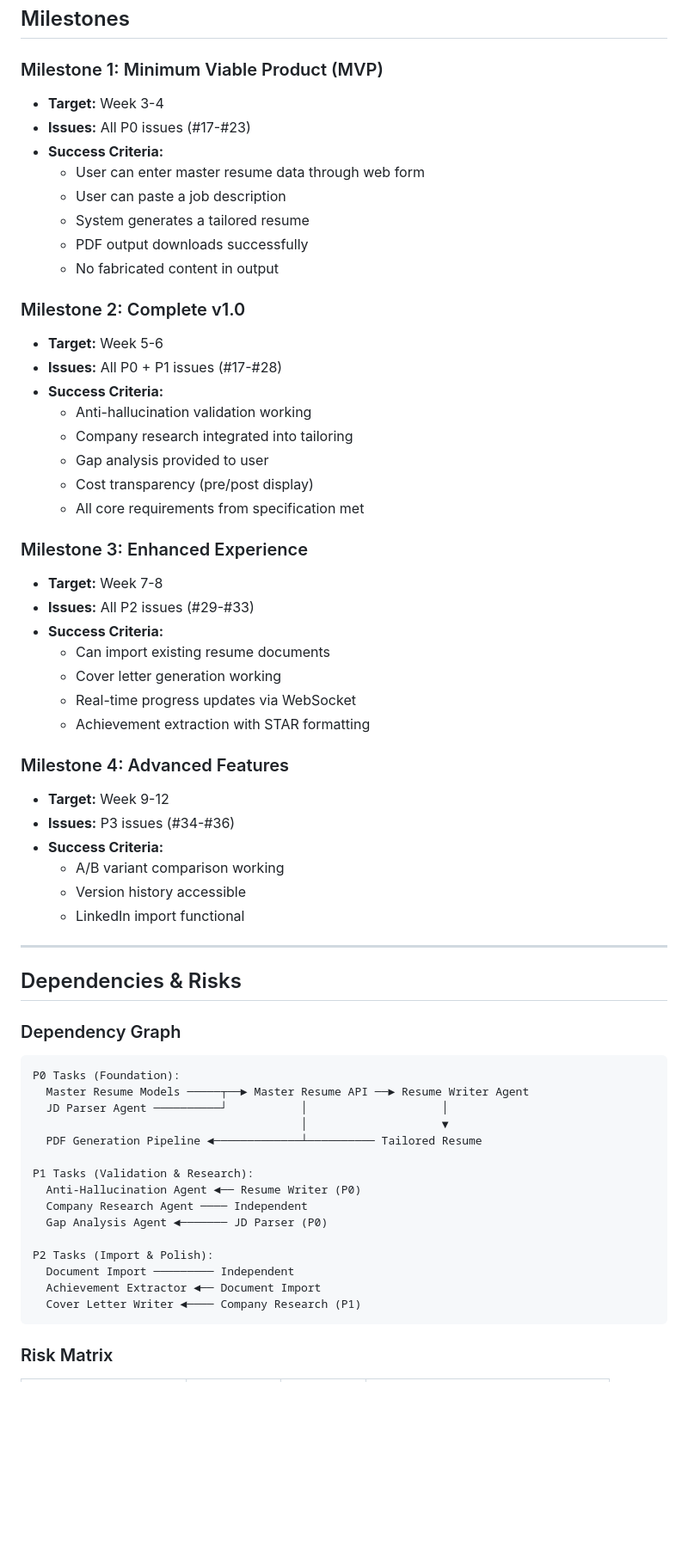
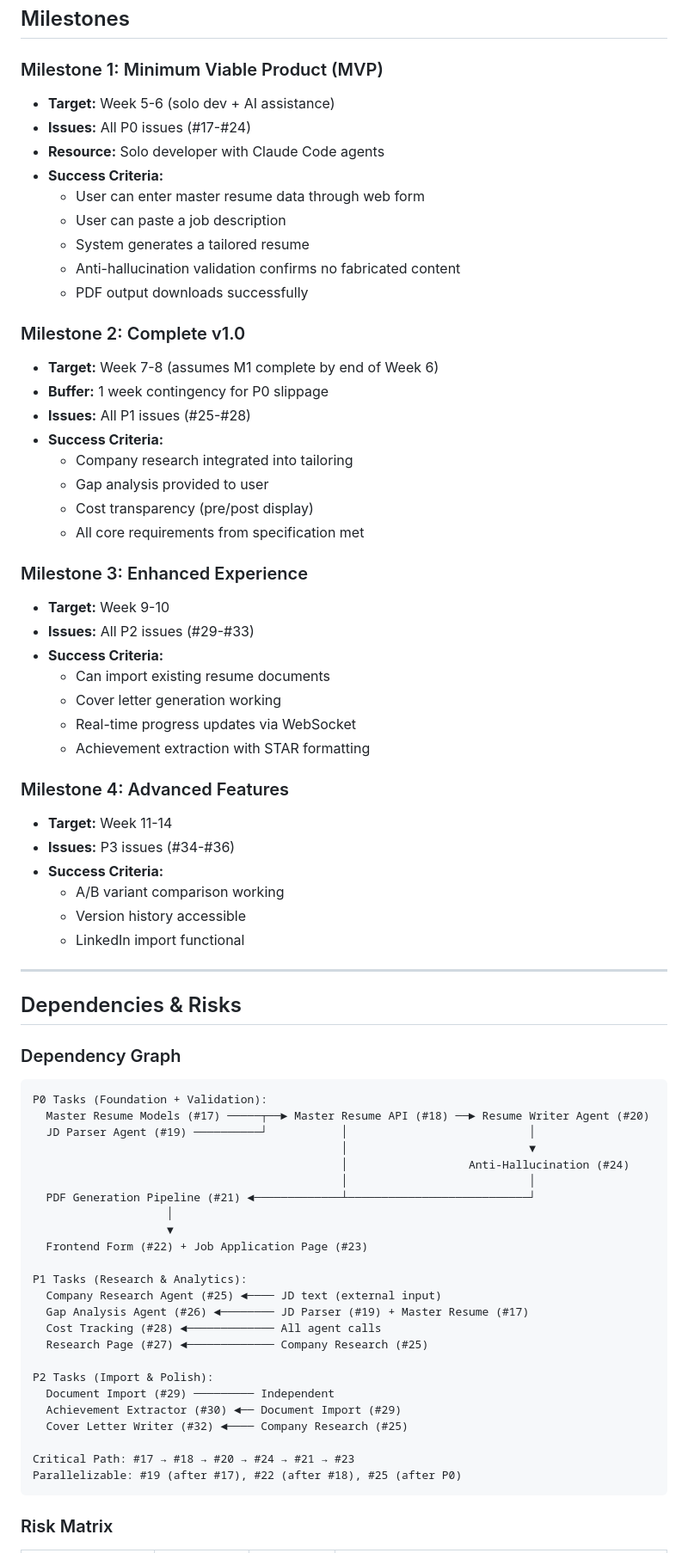
Before and after one commit to jaodsilv/grounded-cv, a Markdown page: roadmap.md, the part around the change printed below. Shown: that part at 86% size. GitHub-like rendering; blank space fills up the shorter version.

````diff
--- a/roadmap.md
+++ b/roadmap.md
@@ -108,27 +130,28 @@ Important features and quality improvements:
 ## Milestones
 
 ### Milestone 1: Minimum Viable Product (MVP)
-- **Target:** Week 3-4
-- **Issues:** All P0 issues (#17-#23)
+- **Target:** Week 5-6 (solo dev + AI assistance)
+- **Issues:** All P0 issues (#17-#24)
+- **Resource:** Solo developer with Claude Code agents
 - **Success Criteria:**
   - User can enter master resume data through web form
   - User can paste a job description
   - System generates a tailored resume
+  - Anti-hallucination validation confirms no fabricated content
   - PDF output downloads successfully
-  - No fabricated content in output
 
 ### Milestone 2: Complete v1.0
-- **Target:** Week 5-6
-- **Issues:** All P0 + P1 issues (#17-#28)
+- **Target:** Week 7-8 (assumes M1 complete by end of Week 6)
+- **Buffer:** 1 week contingency for P0 slippage
+- **Issues:** All P1 issues (#25-#28)
 - **Success Criteria:**
-  - Anti-hallucination validation working
   - Company research integrated into tailoring
   - Gap analysis provided to user
   - Cost transparency (pre/post display)
   - All core requirements from specification met
 
 ### Milestone 3: Enhanced Experience
-- **Target:** Week 7-8
+- **Target:** Week 9-10
 - **Issues:** All P2 issues (#29-#33)
 - **Success Criteria:**
   - Can import existing resume documents
@@ -137,7 +160,7 @@ Important features and quality improvements:
   - Achievement extraction with STAR formatting
 
 ### Milestone 4: Advanced Features
-- **Target:** Week 9-12
+- **Target:** Week 11-14
 - **Issues:** P3 issues (#34-#36)
 - **Success Criteria:**
   - A/B variant comparison working
@@ -151,21 +174,30 @@ Important features and quality improvements:
 ### Dependency Graph
 
 ```
-P0 Tasks (Foundation):
-  Master Resume Models ─────┬──► Master Resume API ──► Resume Writer Agent
-  JD Parser Agent ──────────┘           │                    │
-                                        │                    ▼
-  PDF Generation Pipeline ◄─────────────┴────────── Tailored Resume
+P0 Tasks (Foundation + Validation):
+  Master Resume Models (#17) ─────┬──► Master Resume API (#18) ──► Resume Writer Agent (#20)
+  JD Parser Agent (#19) ──────────┘           │                           │
+                                              │                           ▼
+                                              │                  Anti-Hallucination (#24)
+                                              │                           │
+  PDF Generation Pipeline (#21) ◄─────────────┴───────────────────────────┘
+                    │
+                    ▼
+  Frontend Form (#22) + Job Application Page (#23)
 
-P1 Tasks (Validation & Research):
-  Anti-Hallucination Agent ◄── Resume Writer (P0)
-  Company Research Agent ──── Independent
-  Gap Analysis Agent ◄─────── JD Parser (P0)
+P1 Tasks (Research & Analytics):
+  Company Research Agent (#25) ◄──── JD text (external input)
+  Gap Analysis Agent (#26) ◄──────── JD Parser (#19) + Master Resume (#17)
+  Cost Tracking (#28) ◄───────────── All agent calls
+  Research Page (#27) ◄───────────── Company Research (#25)
 
 P2 Tasks (Import & Polish):
-  Document Import ───────── Independent
-  Achievement Extractor ◄── Document Import
-  Cover Letter Writer ◄──── Company Research (P1)
+  Document Import (#29) ───────── Independent
+  Achievement Extractor (#30) ◄── Document Import (#29)
+  Cover Letter Writer (#32) ◄──── Company Research (#25)
+
+Critical Path: #17 → #18 → #20 → #24 → #21 → #23
+Parallelizable: #19 (after #17), #22 (after #18), #25 (after P0)
 ```
 
 ### Risk Matrix
````
Also changed, not shown: other parts of roadmap.md (+42 -10 lines).
